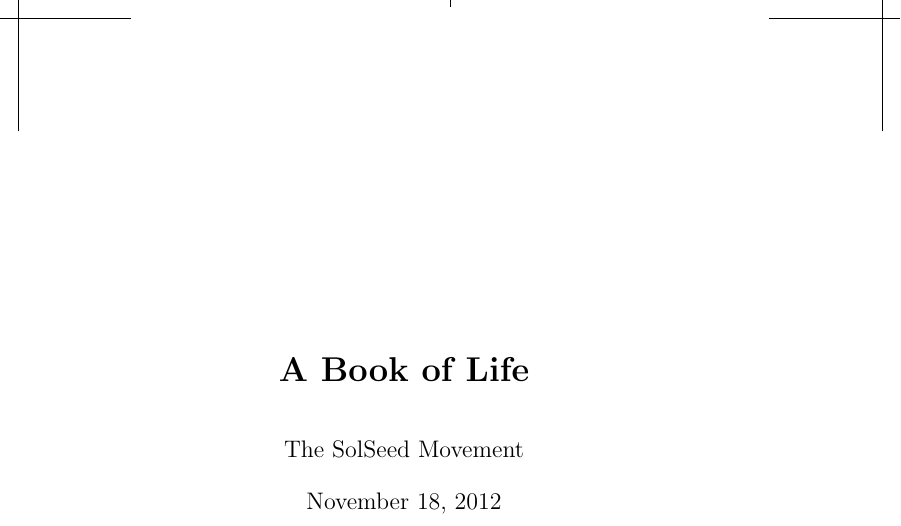
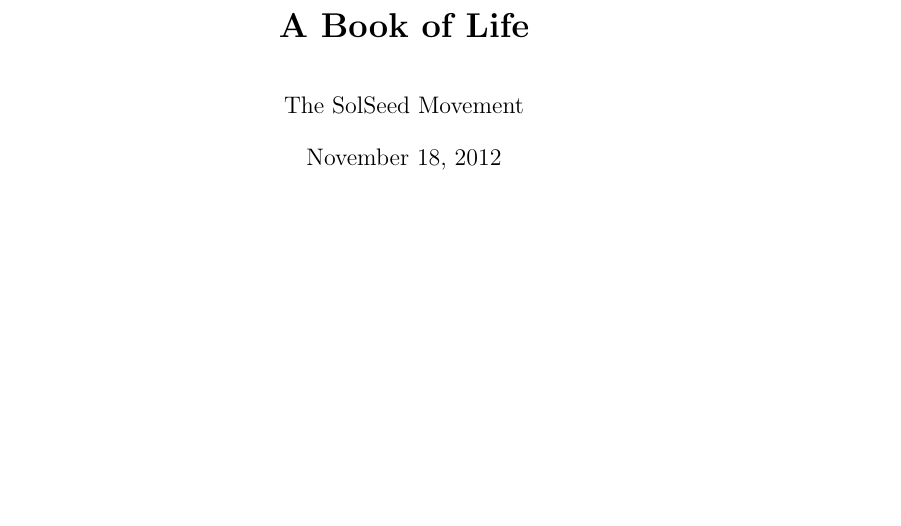
Before and after one commit to SolSeed/a-book-of-life, a LaTeX thesis (main.tex): part of page 1 of 68, cut so that both start at the same text, the shorter picture padded with empty space. Compiled offline with pdfLaTeX.

Commit message:
For printing

```diff
--- a/main.tex
+++ b/main.tex
@@ -10,7 +10,7 @@
 % work.  If not, see <http://creativecommons.org/licenses/by-sa/3.0/>.
 % \documentclass[printer,12pt,openany]{memoir}
 % \documentclass[ebook,11pt,openany,twoside,draft,showtrims]{memoir}
-\documentclass[ebook,11pt,openany,twoside,showtrims]{memoir}
+\documentclass[ebook,11pt,openany,twoside]{memoir}
 \usepackage[latin1]{inputenc}
 \usepackage{setspace}
 \usepackage{tocloft}
```
